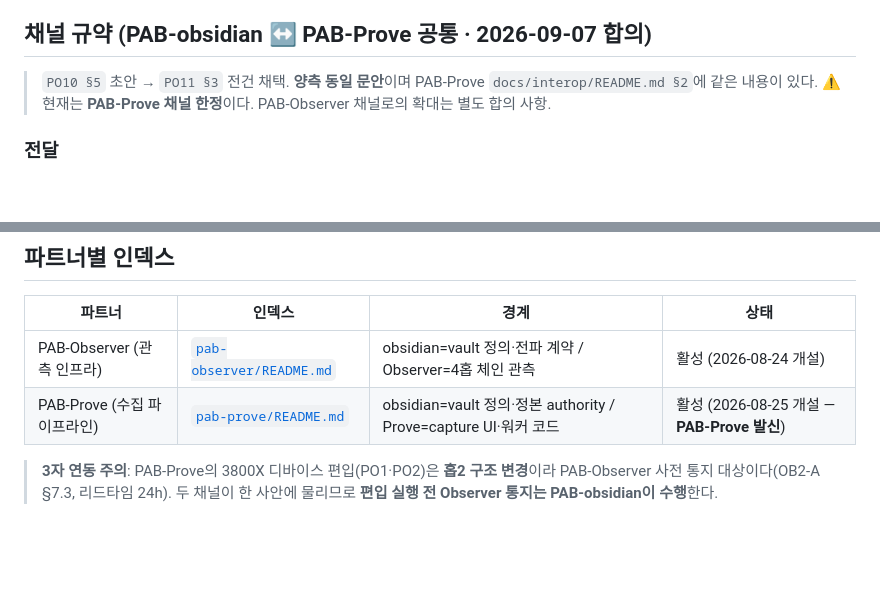
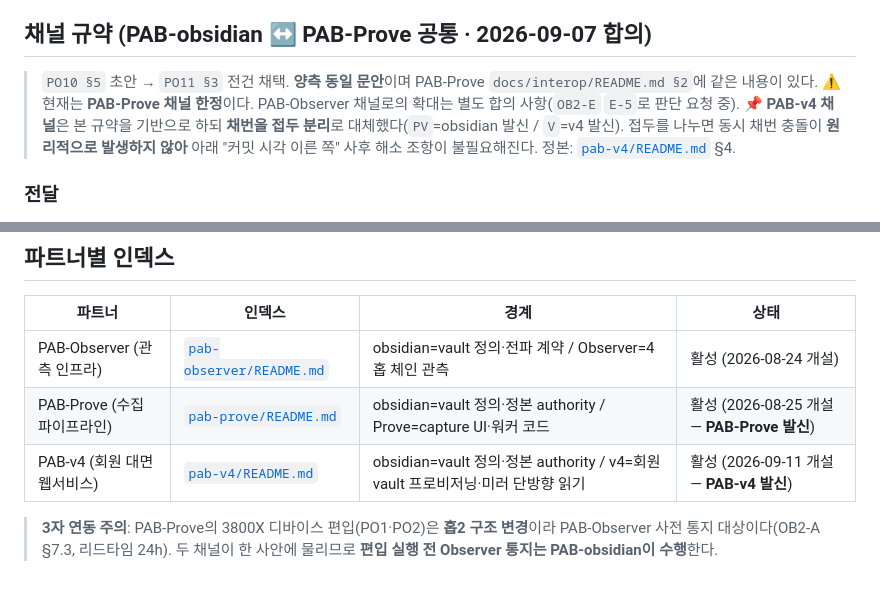
Before and after one commit to ChoonghoRoh/PAB-obsidian, a Markdown page: docs/interop/README.md, 2 parts joined by grey strips. GitHub-like rendering; blank space fills up the shorter version.

Commit message:
docs(interop): PAB-v4 채널 신설 + PV1 발신 — 전달 실패 복구와 규약 회답
SendMessage 3건이 전부 success 를 반환했으나 수신 세션 교체와 함께
사라졌다. 우리는 성공 응답을 도달의 증거로 읽었고, v4 는 그동안
무기한 대기 중이었다. 채널 디렉토리가 양측에 아예 없어 파일로
배치할 곳조차 없었던 것이 원인이다.

- docs/interop/pab-v4/ 신설 + README(역할 경계·실측 구조·규약 §4)
- PV1 발신 — Q1~Q4 전건 회답을 v4 우선순위(Q1>Q3>Q2>Q4) 순으로 배치
  · Q1 조치 불필요(독립 실측 5항목) · Q3 DB 분리 권고(근거 3건)
  · Q4 는 원본과 재게시본의 질문이 달라 둘 다 회답
- OB2-E §4.4 철회 — 수집기는 재귀 스캔이라 "ID 목록을 본다"가 아니라
  회원 노트를 합산하고 이탈 시 급감 오탐이 난다. 위험 방향이 반대였다.
  Prove /api/meta 의 평면 스캔 성질을 우리 재귀 수집기에 옮겨 붙인 것
- VDU 실측 결과 수록 — userCtx.name === 'pabbridge' 이름 검사이고
  _security 는 롤로도 멤버를 받으므로 bridge_ro 롤의 다른 이름 계정은
  정본에 쓸 수 있다. 미검증으로 두었던 항목이 "열린다"로 확정됐다
- 채번은 접두 분리 채택(PV/V) — Prove 채널의 사후 해소 조항보다 낫다.
  대신 v4 제안에서 누락된 "명시적 수령 표명" 복원을 요청

상위 README 파트너 인덱스와 규약 적용 범위 주석도 함께 갱신했다.

Co-Authored-By: Claude Opus 5 (1M context) <noreply@anthropic.com>
Claude-Session: https://claude.ai/code/session_01A3oVX7tkqCkDSaYjtmnvUG

```diff
--- a/docs/interop/README.md
+++ b/docs/interop/README.md
@@ -13,7 +13,10 @@
 ## 채널 규약 (PAB-obsidian ↔ PAB-Prove 공통 · 2026-09-07 합의)
 
 > `PO10 §5` 초안 → `PO11 §3` 전건 채택. **양측 동일 문안**이며 PAB-Prove `docs/interop/README.md §2`에 같은 내용이 있다.
-> ⚠️ 현재는 **PAB-Prove 채널 한정**이다. PAB-Observer 채널로의 확대는 별도 합의 사항.
+> ⚠️ 현재는 **PAB-Prove 채널 한정**이다. PAB-Observer 채널로의 확대는 별도 합의 사항(`OB2-E` `E-5`로 판단 요청 중).
+> 📌 **PAB-v4 채널**은 본 규약을 기반으로 하되 **채번을 접두 분리**로 대체했다(`PV`=obsidian 발신 / `V`=v4 발신).
+>   접두를 나누면 동시 채번 충돌이 **원리적으로 발생하지 않아** 아래 "커밋 시각 이른 쪽" 사후 해소 조항이 불필요해진다.
+>   정본: [`pab-v4/README.md`](pab-v4/README.md) §4.
 
 ### 전달
 - 문서는 **양측 저장소에 대칭 배치**한다. 발신자가 자기 저장소의 채널 디렉토리와 상대 저장소의 채널 디렉토리 양쪽에 배치한다. 수신본은 커밋하지 않는다.
@@ -37,5 +40,6 @@
 |---|---|---|---|
 | PAB-Observer (관측 인프라) | [`pab-observer/README.md`](pab-observer/README.md) | obsidian=vault 정의·전파 계약 / Observer=4홉 체인 관측 | 활성 (2026-08-24 개설) |
 | PAB-Prove (수집 파이프라인) | [`pab-prove/README.md`](pab-prove/README.md) | obsidian=vault 정의·정본 authority / Prove=capture UI·워커 코드 | 활성 (2026-08-25 개설 — **PAB-Prove 발신**) |
+| PAB-v4 (회원 대면 웹서비스) | [`pab-v4/README.md`](pab-v4/README.md) | obsidian=vault 정의·정본 authority / v4=회원 vault 프로비저닝·미러 단방향 읽기 | 활성 (2026-09-11 개설 — **PAB-v4 발신**) |
 
 > **3자 연동 주의**: PAB-Prove의 3800X 디바이스 편입(PO1·PO2)은 **홉2 구조 변경**이라 PAB-Observer 사전 통지 대상이다(OB2-A §7.3, 리드타임 24h). 두 채널이 한 사안에 물리므로 **편입 실행 전 Observer 통지는 PAB-obsidian이 수행**한다.
```
Also changed, not shown: 2 other files.
